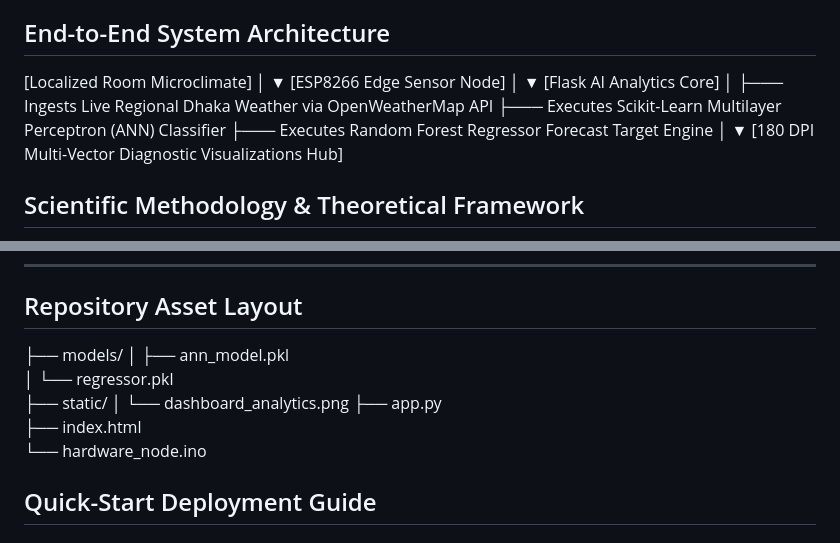
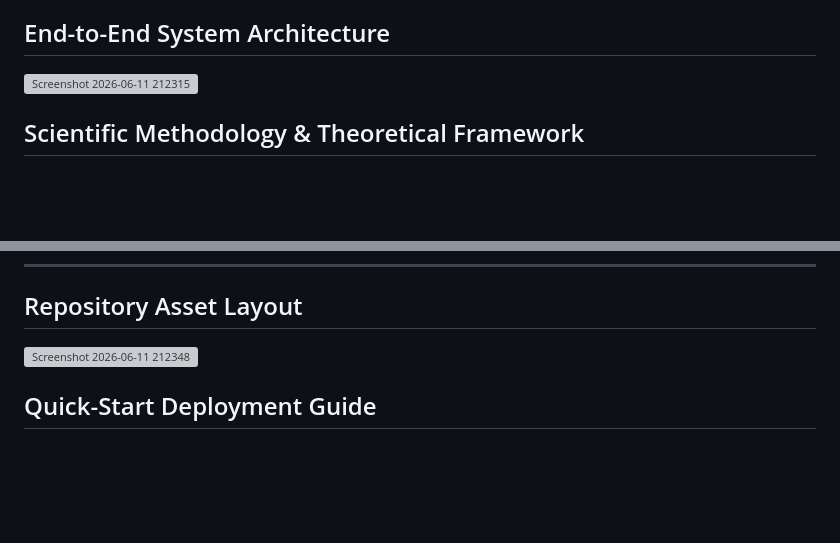
Before and after one commit to mdshihab56/Therma-Sense-IoT-Edge-Computing-Machine-Learning-Microclimate-Intelligence-Framework, a Markdown page: README.md, 2 parts joined by grey strips. Drawn GitHub-style; blank space fills up the shorter version; grey boxes are pictures that could not be loaded.

```diff
--- a/README.md
+++ b/README.md
@@ -8,20 +8,7 @@ The platform bridges localized physical edge sensing with macro-climatic cloud m
 
 ## End-to-End System Architecture
 
-[Localized Room Microclimate]
-│
-▼
-[ESP8266 Edge Sensor Node]
-│
-▼
-[Flask AI Analytics Core]
-│
-├─── Ingests Live Regional Dhaka Weather via OpenWeatherMap API
-├─── Executes Scikit-Learn Multilayer Perceptron (ANN) Classifier
-├─── Executes Random Forest Regressor Forecast Target Engine
-│
-▼
-[180 DPI Multi-Vector Diagnostic Visualizations Hub]
+<img width="710" height="455" alt="Screenshot 2026-06-11 212315" src="https://github.com/user-attachments/assets/17e3e5a6-89a5-4601-935f-01b380700b28" />
 
 
 ## Scientific Methodology & Theoretical Framework
@@ -104,14 +91,8 @@ The diagnostic outputs are actively mapped against international occupational sa
 
 ## Repository Asset Layout
 
-├── models/
-│   ├── ann_model.pkl
-│   └── regressor.pkl
-├── static/
-│   └── dashboard_analytics.png
-├── app.py
-├── index.html
-└── hardware_node.ino
+<img width="384" height="272" alt="Screenshot 2026-06-11 212348" src="https://github.com/user-attachments/assets/60b9676e-1a4a-4bdc-b9d9-6409818e2e6f" />
+
 
 
 ## Quick-Start Deployment Guide
```
